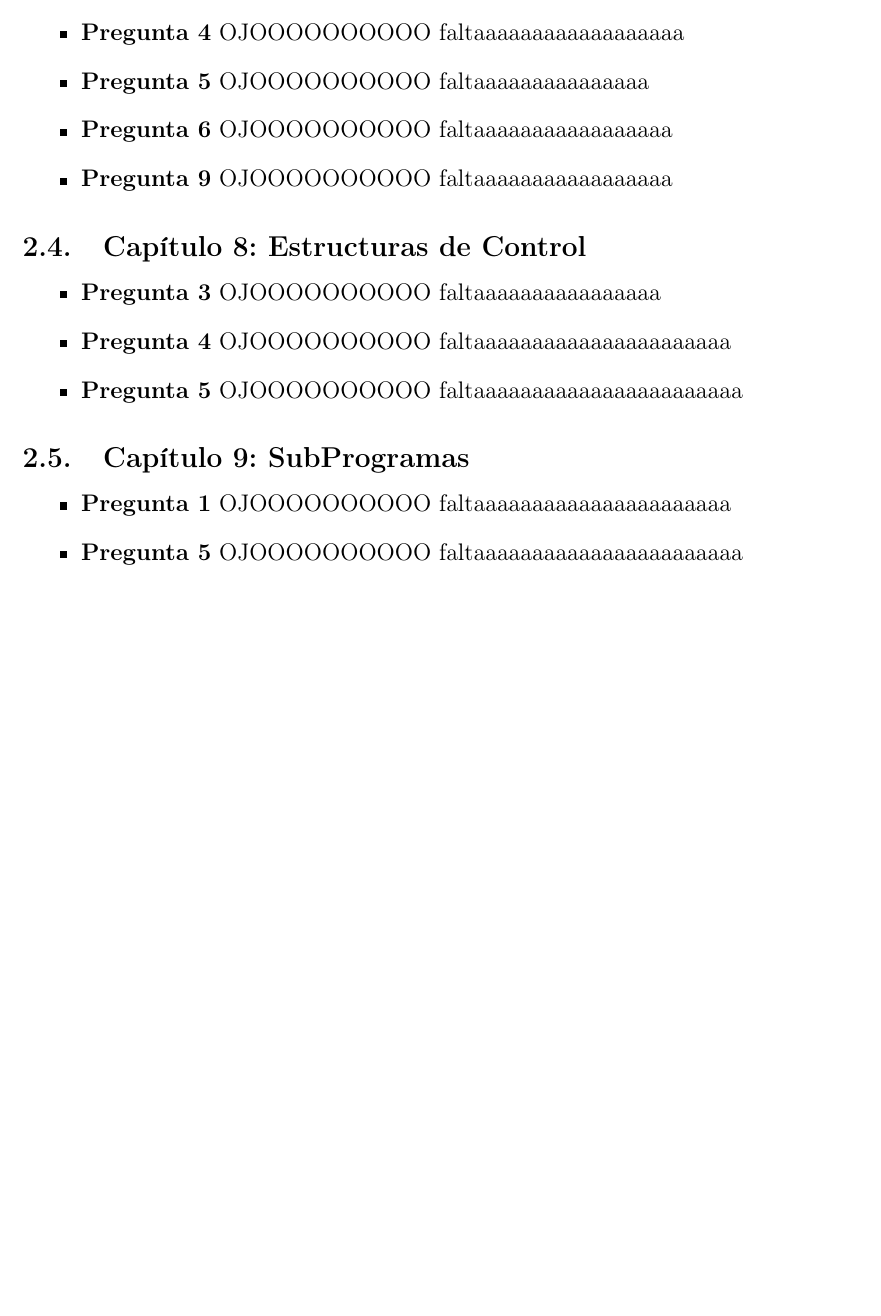
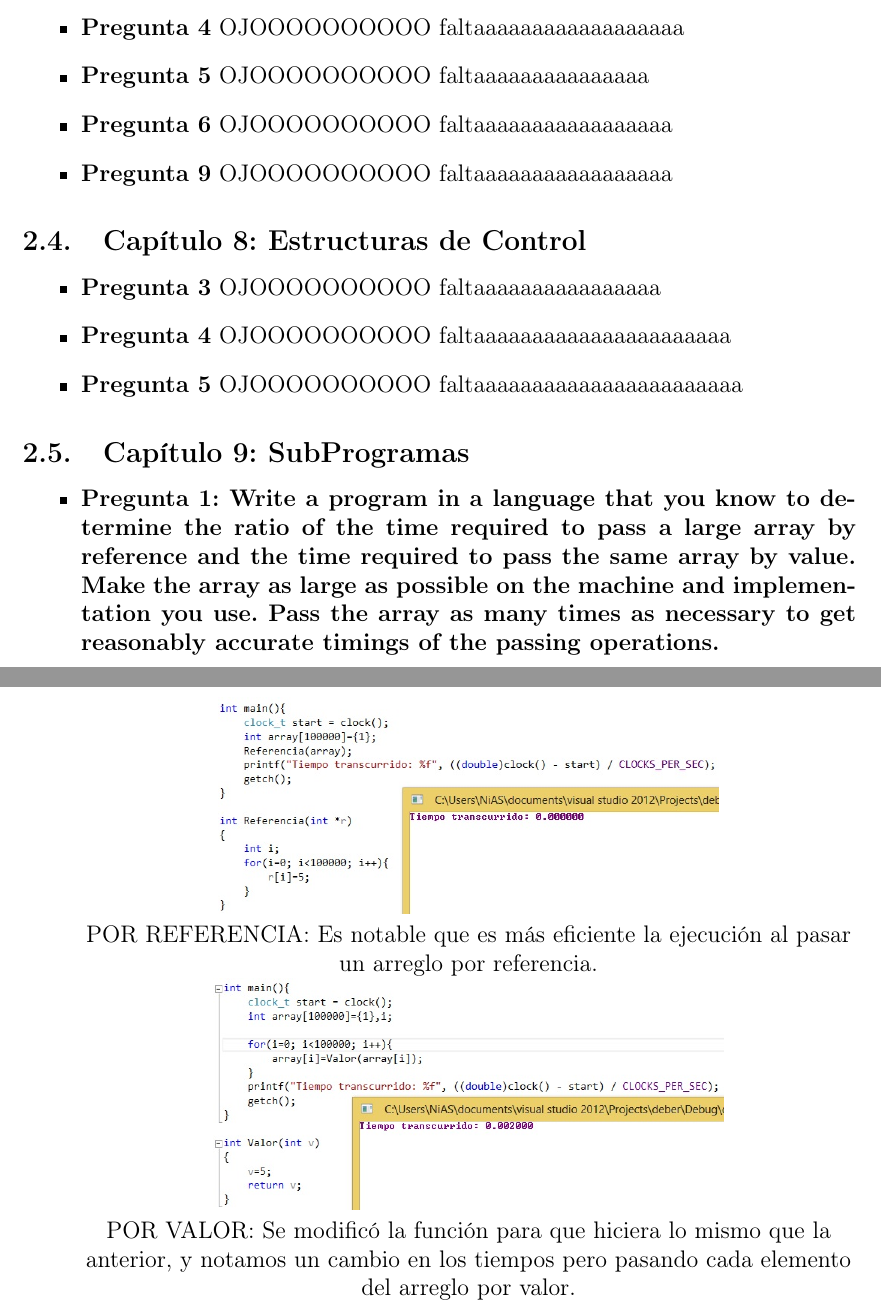
Before and after one commit to eslozano/SebestaAlvaradoLassoLozano, a LaTeX document (EJERCICIOS DEL LIBRO.tex): part of page 4 of 4 before the commit and two parts of pages 5 and 6 of 6 after it, the two joined at a grey line, cut so that both start at the same text, the shorter picture padded with empty space. Compiled offline with pdfLaTeX.

Commit message:
Terminando las preguntas que faltan

```diff
--- a/EJERCICIOS DEL LIBRO.tex
+++ b/EJERCICIOS DEL LIBRO.tex
@@ -118,11 +127,15 @@
 
 		\subsection{Capítulo 9: SubProgramas}
 			\begin{itemize}
-				\item {\bf Pregunta 1}
-					OJOOOOOOOOOO faltaaaaaaaaaaaaaaaaaaaaaa
-				\item {\bf Pregunta 5}
-					OJOOOOOOOOOO faltaaaaaaaaaaaaaaaaaaaaaaa
-				\end{itemize}
+				\item {\bf Pregunta 1: Write a program in a language that you know to determine the ratio of the time required to pass a large array by reference and the time required to pass the same array by value. Make the array as large as possible on the 						machine and implementation you use. Pass the array as many times as necessary to get reasonably accurate timings of the passing operations.}
+					\begin{center}
+						\includegraphics[scale=0.5]{Imagenes/7.jpg}\\
+						POR REFERENCIA: Es notable que es más eficiente la ejecución al pasar un arreglo por referencia.\\
+						\includegraphics[scale=0.5]{Imagenes/8.jpg}\\
+						POR VALOR: Se modificó la función para que hiciera lo mismo que la anterior, y notamos un cambio en los tiempos pero pasando cada elemento del arreglo por valor.
+					\end{center}
+
+			\end{itemize}
 
 
 % Continuar con los siguientes capítulos y ejercicios:
```
Also changed, not shown: EJERCICIOS DEL LIBRO.pdf, Imagenes/5.jpg (added), Imagenes/6.jpg (added), Imagenes/7.jpg (added), Imagenes/8.jpg (added), EJERCICIOS DEL LIBRO.tex (19 more changed lines), 3 other files.
